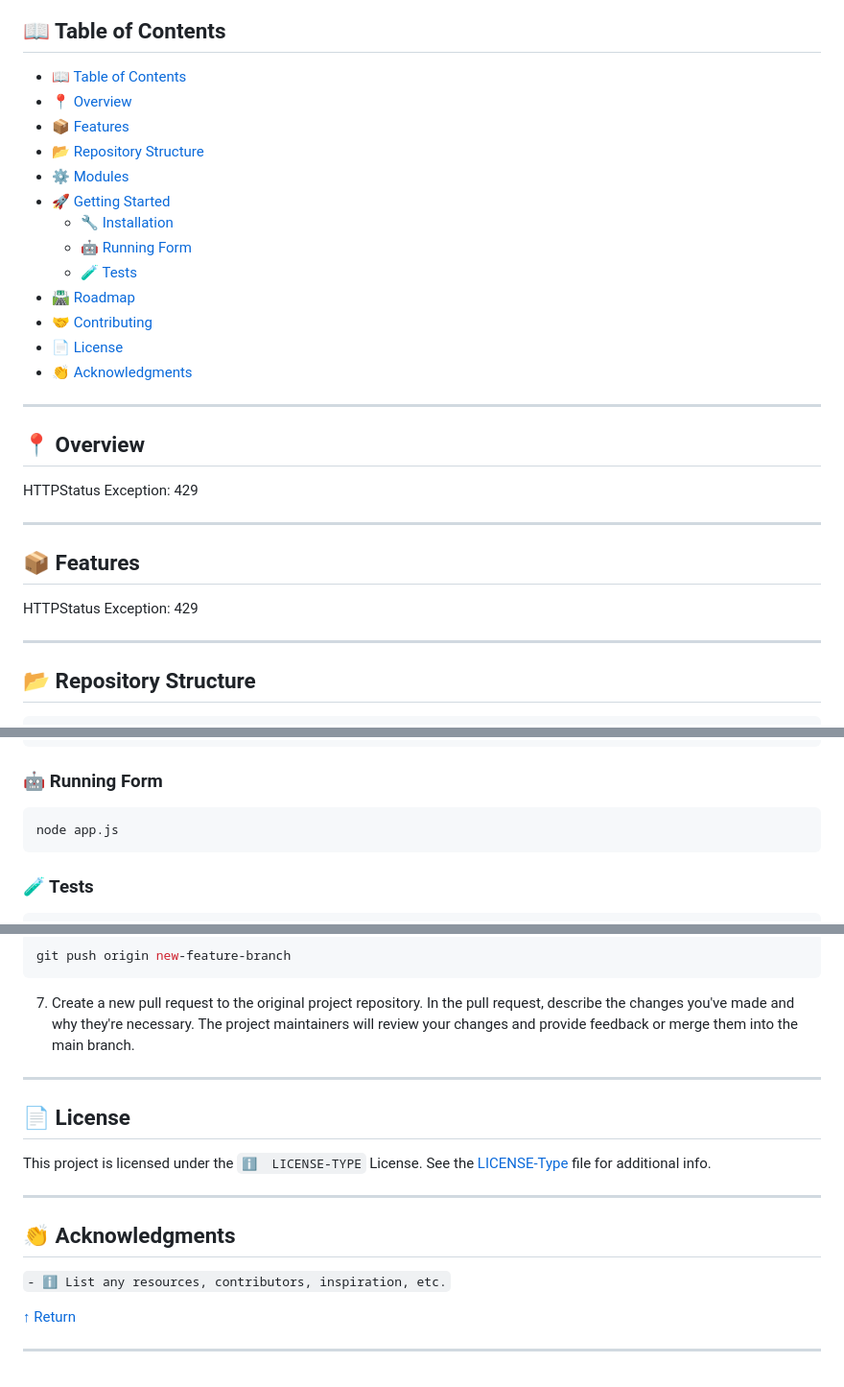
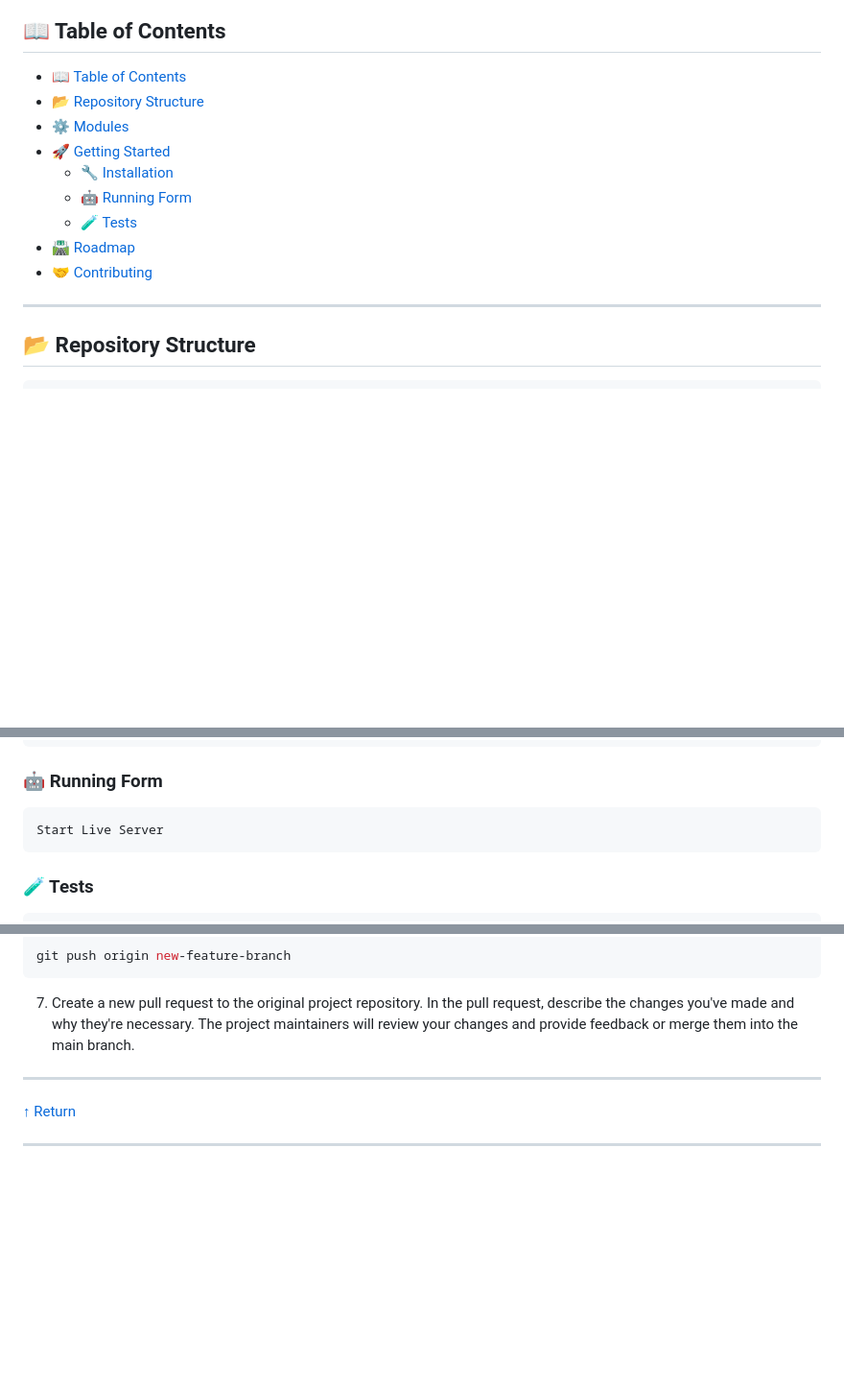
Before and after one commit to AniketJain17/Form, a Markdown page: README.md, 3 parts joined by grey strips. Shown at 96% size. Drawn GitHub-style; blank space fills up the shorter version.

````diff
--- a/README.md
+++ b/README.md
@@ -24,8 +24,6 @@
 
 ## 📖 Table of Contents
 - [📖 Table of Contents](#-table-of-contents)
-- [📍 Overview](#-overview)
-- [📦 Features](#-features)
 - [📂 Repository Structure](#-repository-structure)
 - [⚙️ Modules](#modules)
 - [🚀 Getting Started](#-getting-started)
@@ -34,24 +32,7 @@
     - [🧪 Tests](#-tests)
 - [🛣 Roadmap](#-roadmap)
 - [🤝 Contributing](#-contributing)
-- [📄 License](#-license)
-- [👏 Acknowledgments](#-acknowledgments)
-
 ---
-
-
-## 📍 Overview
-
-HTTPStatus Exception: 429
-
----
-
-## 📦 Features
-
-HTTPStatus Exception: 429
-
----
-
 
 ## 📂 Repository Structure
 
@@ -145,7 +126,7 @@ npm install
 ### 🤖 Running Form
 
 ```sh
-node app.js
+Start Live Server
 ```
 
 ### 🧪 Tests
@@ -188,16 +169,6 @@ The project maintainers will review your changes and provide feedback or merge t
 
 ---
 
-## 📄 License
-
-This project is licensed under the `ℹ️  LICENSE-TYPE` License. See the [LICENSE-Type](LICENSE) file for additional info.
-
----
-
-## 👏 Acknowledgments
-
-`- ℹ️ List any resources, contributors, inspiration, etc.`
-
 [↑ Return](#Top)
 
 ---
````
